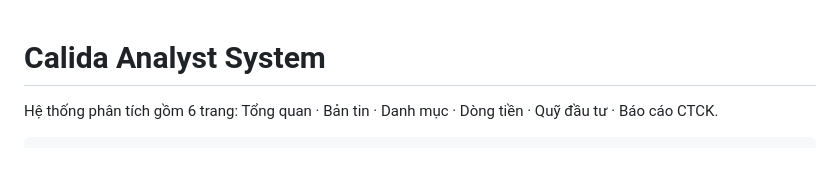
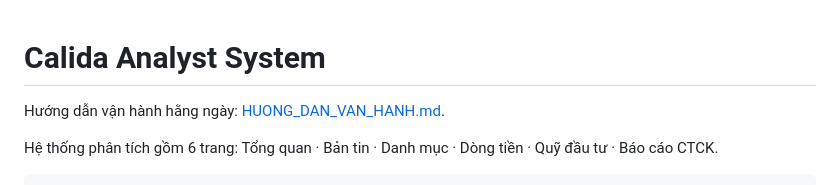
Before and after one commit to minhhung-netizen/Calida-Portfolio, a Markdown page: README.md, the part around the change. Drawn GitHub-style; blank space fills up the shorter version.

```diff
--- a/README.md
+++ b/README.md
@@ -1,4 +1,6 @@
 # Calida Analyst System
+
+Hướng dẫn vận hành hằng ngày: [HUONG_DAN_VAN_HANH.md](HUONG_DAN_VAN_HANH.md).
 
 Hệ thống phân tích gồm 6 trang: Tổng quan · Bản tin · Danh mục · Dòng tiền · Quỹ đầu tư · Báo cáo CTCK.
 
```
Also changed, not shown: HUONG_DAN_VAN_HANH.md (added, +169 -0 lines).
